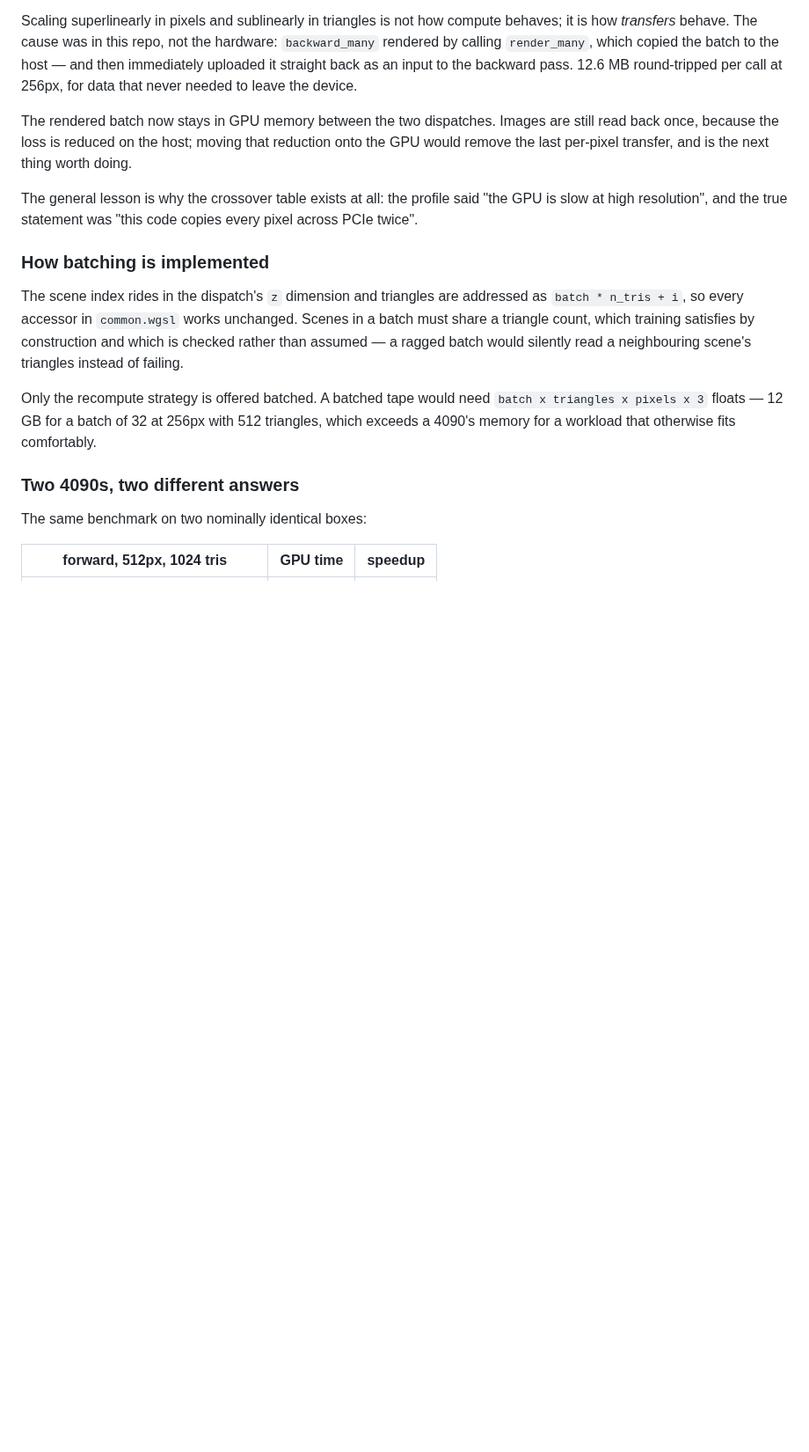
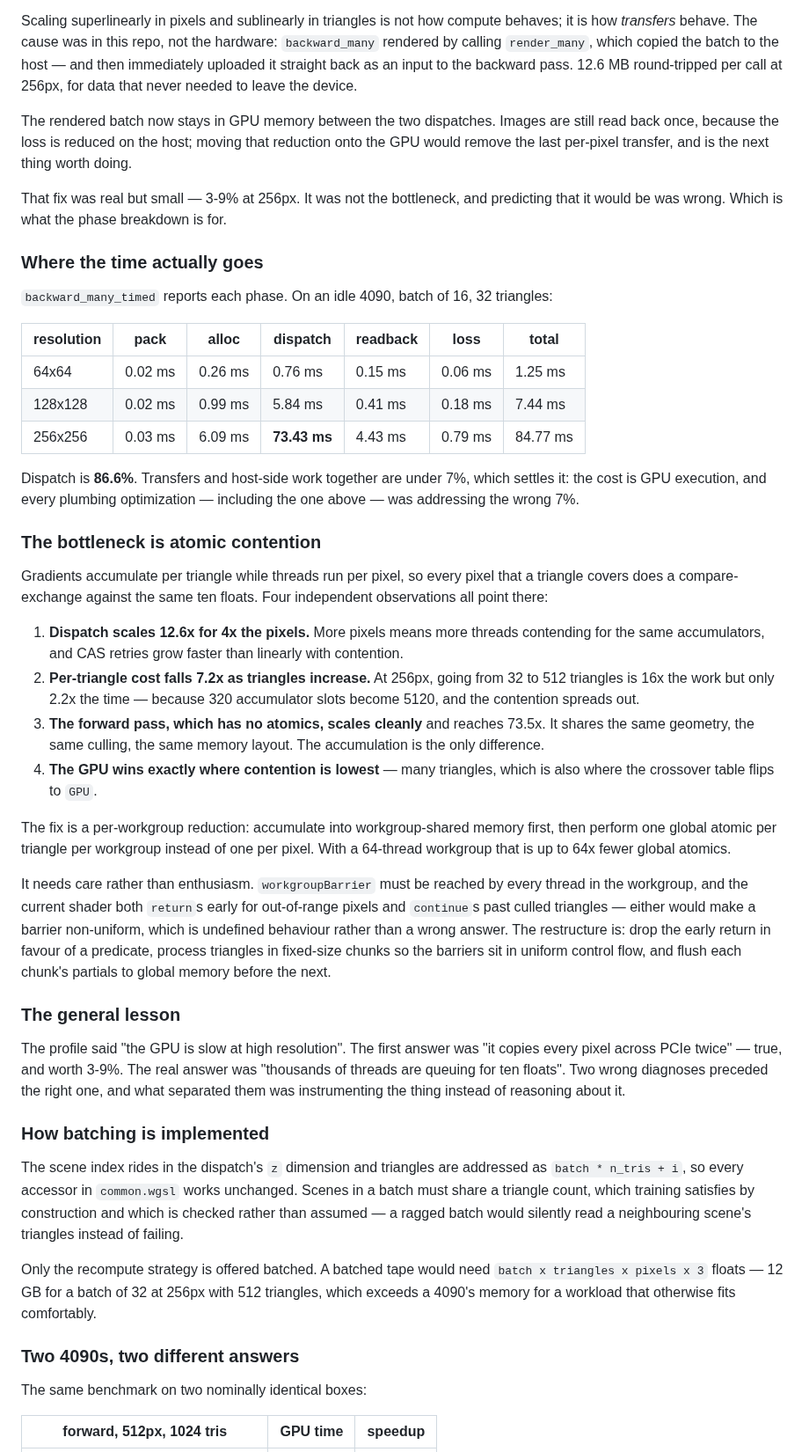
Before and after one commit to VivianSobers/Differentiable-Rasterizer, a Markdown page: README.md, the part around one of its changes. Shown at 88% size. GitHub-like rendering; blank space fills up the shorter version.

Commit message:
docs: identify atomic contention bottleneck

```diff
--- a/README.md
+++ b/README.md
@@ -237,9 +237,61 @@ are still read back once, because the loss is reduced on the host; moving that
 reduction onto the GPU would remove the last per-pixel transfer, and is the next
 thing worth doing.
 
-The general lesson is why the crossover table exists at all: the profile said
-"the GPU is slow at high resolution", and the true statement was "this code
-copies every pixel across PCIe twice".
+That fix was real but small — 3-9% at 256px. It was not the bottleneck, and
+predicting that it would be was wrong. Which is what the phase breakdown is for.
+
+### Where the time actually goes
+
+`backward_many_timed` reports each phase. On an idle 4090, batch of 16, 32
+triangles:
+
+| resolution | pack | alloc | dispatch | readback | loss | total |
+| --- | --- | --- | --- | --- | --- | --- |
+| 64x64 | 0.02 ms | 0.26 ms | 0.76 ms | 0.15 ms | 0.06 ms | 1.25 ms |
+| 128x128 | 0.02 ms | 0.99 ms | 5.84 ms | 0.41 ms | 0.18 ms | 7.44 ms |
+| 256x256 | 0.03 ms | 6.09 ms | **73.43 ms** | 4.43 ms | 0.79 ms | 84.77 ms |
+
+Dispatch is **86.6%**. Transfers and host-side work together are under 7%, which
+settles it: the cost is GPU execution, and every plumbing optimization —
+including the one above — was addressing the wrong 7%.
+
+### The bottleneck is atomic contention
+
+Gradients accumulate per triangle while threads run per pixel, so every pixel
+that a triangle covers does a compare-exchange against the same ten floats.
+Four independent observations all point there:
+
+1. **Dispatch scales 12.6x for 4x the pixels.** More pixels means more threads
+   contending for the same accumulators, and CAS retries grow faster than
+   linearly with contention.
+2. **Per-triangle cost falls 7.2x as triangles increase.** At 256px, going from
+   32 to 512 triangles is 16x the work but only 2.2x the time — because 320
+   accumulator slots become 5120, and the contention spreads out.
+3. **The forward pass, which has no atomics, scales cleanly** and reaches 73.5x.
+   It shares the same geometry, the same culling, the same memory layout. The
+   accumulation is the only difference.
+4. **The GPU wins exactly where contention is lowest** — many triangles, which
+   is also where the crossover table flips to `GPU`.
+
+The fix is a per-workgroup reduction: accumulate into workgroup-shared memory
+first, then perform one global atomic per triangle per workgroup instead of one
+per pixel. With a 64-thread workgroup that is up to 64x fewer global atomics.
+
+It needs care rather than enthusiasm. `workgroupBarrier` must be reached by
+every thread in the workgroup, and the current shader both `return`s early for
+out-of-range pixels and `continue`s past culled triangles — either would make a
+barrier non-uniform, which is undefined behaviour rather than a wrong answer.
+The restructure is: drop the early return in favour of a predicate, process
+triangles in fixed-size chunks so the barriers sit in uniform control flow, and
+flush each chunk's partials to global memory before the next.
+
+### The general lesson
+
+The profile said "the GPU is slow at high resolution". The first answer was "it
+copies every pixel across PCIe twice" — true, and worth 3-9%. The real answer
+was "thousands of threads are queuing for ten floats". Two wrong diagnoses
+preceded the right one, and what separated them was instrumenting the thing
+instead of reasoning about it.
 
 ### How batching is implemented
 
```
Also changed, not shown: other parts of README.md (+6 -2 lines).
